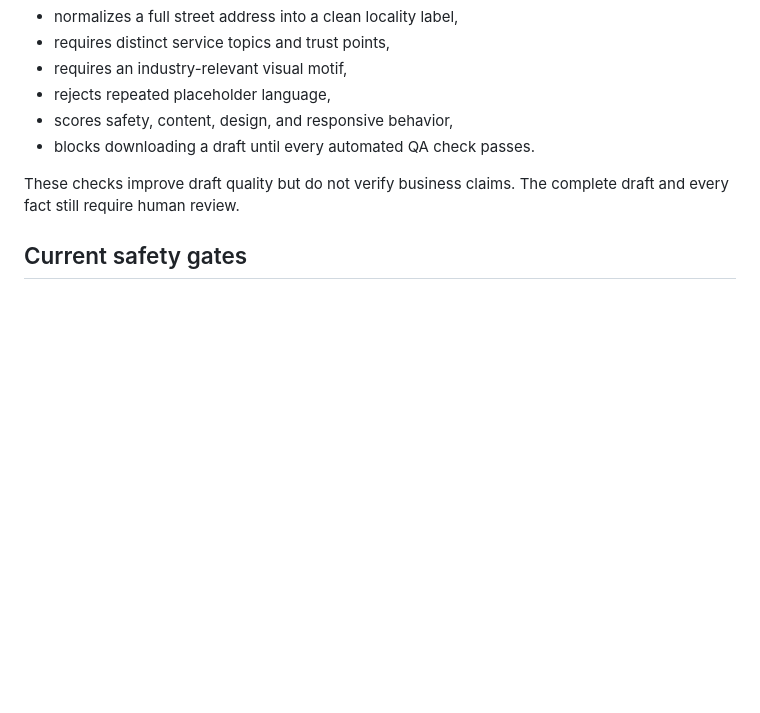
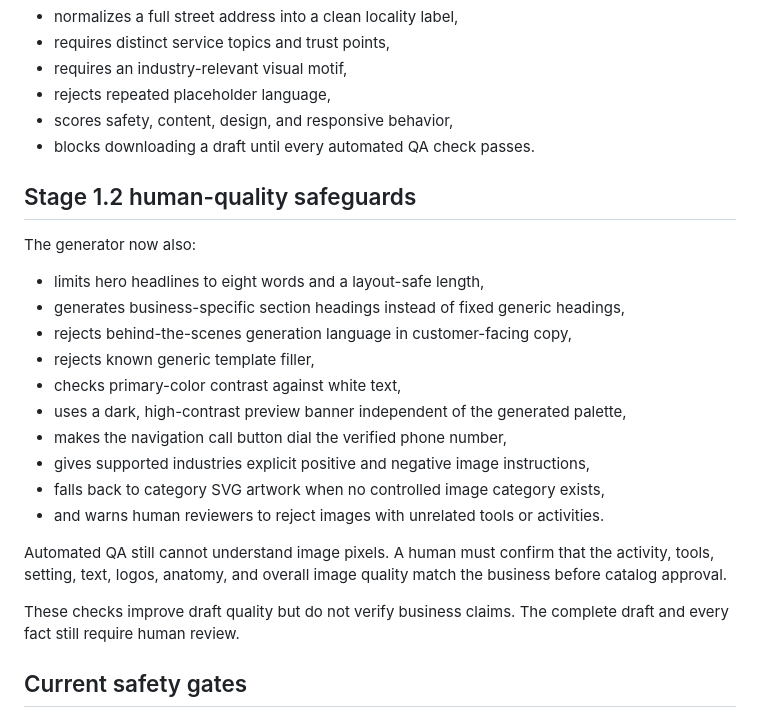
Before and after one commit to Mindkeyreighn/SiteReveal, a Markdown page: AUTOMATION-STAGE-1-SETUP.md, the part around the change. Drawn GitHub-style; blank space fills up the shorter version.

```diff
--- a/AUTOMATION-STAGE-1-SETUP.md
+++ b/AUTOMATION-STAGE-1-SETUP.md
@@ -86,6 +86,25 @@ Stage 1.1 also:
 - scores safety, content, design, and responsive behavior,
 - blocks downloading a draft until every automated QA check passes.
 
+## Stage 1.2 human-quality safeguards
+
+The generator now also:
+
+- limits hero headlines to eight words and a layout-safe length,
+- generates business-specific section headings instead of fixed generic headings,
+- rejects behind-the-scenes generation language in customer-facing copy,
+- rejects known generic template filler,
+- checks primary-color contrast against white text,
+- uses a dark, high-contrast preview banner independent of the generated palette,
+- makes the navigation call button dial the verified phone number,
+- gives supported industries explicit positive and negative image instructions,
+- falls back to category SVG artwork when no controlled image category exists,
+- and warns human reviewers to reject images with unrelated tools or activities.
+
+Automated QA still cannot understand image pixels. A human must confirm that the
+activity, tools, setting, text, logos, anatomy, and overall image quality match the
+business before catalog approval.
+
 These checks improve draft quality but do not verify business claims. The complete
 draft and every fact still require human review.
 
```
